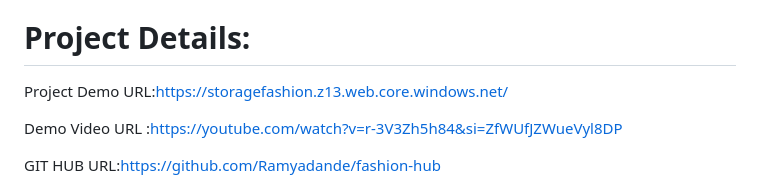
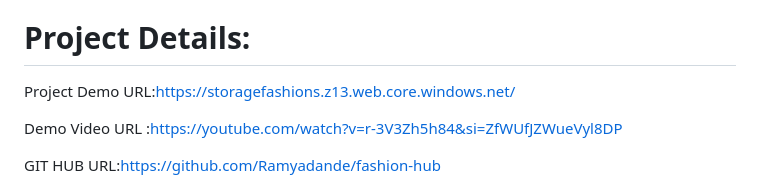
Before and after one commit to Ramyadande/Fashion-Hub, a Markdown page: README.md, the part around the change. GitHub-like rendering.

```diff
--- a/README.md
+++ b/README.md
@@ -4,7 +4,7 @@ Our fashion service aims to offer a user-friendly platform, we provide personali
 
 # Project Details:
 
-Project Demo URL:https://storagefashion.z13.web.core.windows.net/
+Project Demo URL:https://storagefashions.z13.web.core.windows.net/
 
 Demo Video URL :https://youtube.com/watch?v=r-3V3Zh5h84&si=ZfWUfJZWueVyl8DP
 
```
